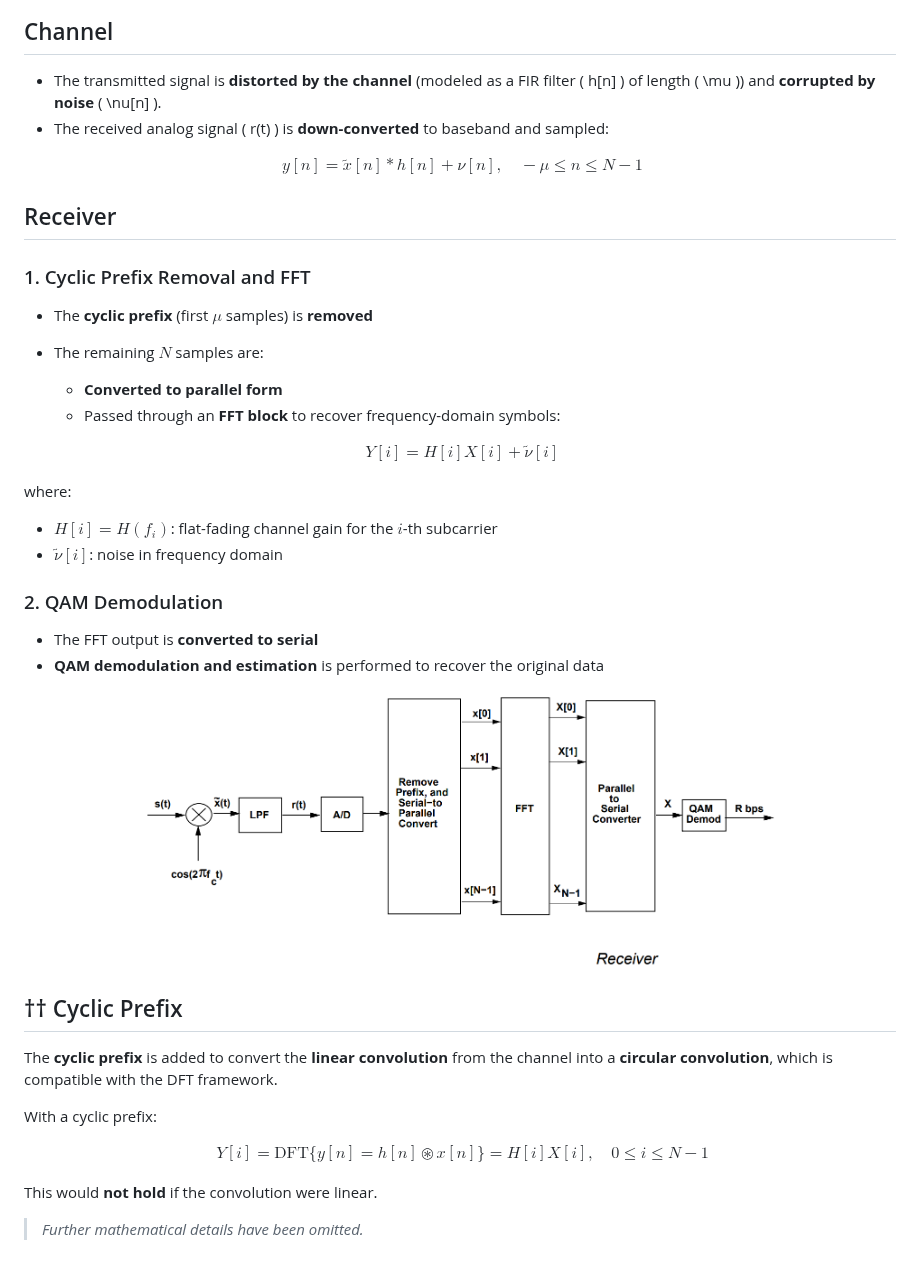
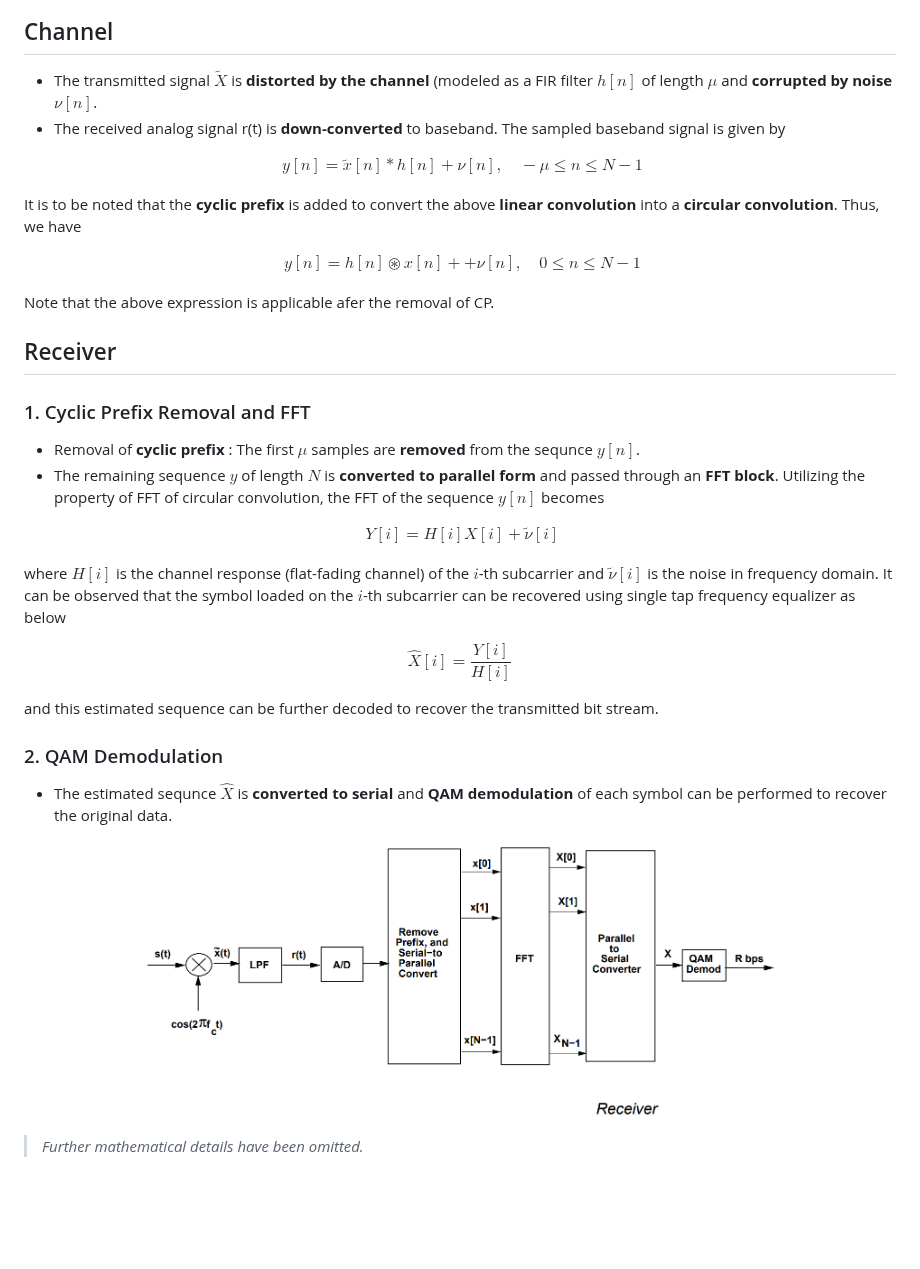
Before and after one commit to virtual-labs/exp-orthogonal-multiplexing-iiith, a Markdown page: experiment/theory.md, the part around one of its changes. GitHub-like rendering; blank space fills up the shorter version.

```diff
--- a/experiment/theory.md
+++ b/experiment/theory.md
@@ -69,8 +67,8 @@ $$
 
 ## Channel
 
-- The transmitted signal is **distorted by the channel** (modeled as a FIR filter \( h[n] \) of length \( \mu \)) and **corrupted by noise** \( \nu[n] \).
-- The received analog signal \( r(t) \) is **down-converted** to baseband and sampled:
+- The transmitted signal $\tilde{X}$ is **distorted by the channel** (modeled as a FIR filter $h[n]$ of length $\mu$ and **corrupted by noise** $\nu[n]$.
+- The received analog signal r(t) is **down-converted** to baseband. The sampled baseband signal is given by
 
 $$
 \begin{aligned}
@@ -78,15 +76,22 @@ $$
 \end{aligned}
 $$
 
+It is to be noted that the **cyclic prefix** is added to convert the above **linear convolution** into a **circular convolution**. Thus, we have
+
+$$
+\begin{aligned}
+    y[n] = h[n] \circledast x[n] + + \nu[n], \quad 0 \leq n \leq N-1
+\end{aligned}
+$$
+
+Note that the above expression is applicable afer the removal of CP.
+
 ## Receiver
 
 ### 1. Cyclic Prefix Removal and FFT
 
-- The **cyclic prefix** (first $\mu$ samples) is **removed**
-- The remaining $N$ samples are:
-
-  - **Converted to parallel form**
-  - Passed through an **FFT block** to recover frequency-domain symbols:
+- Removal of **cyclic prefix** : The first $\mu$ samples are **removed** from the sequnce $y[n]$.
+- The remaining sequence $y$ of length $N$ is **converted to parallel form** and passed through an **FFT block**. Utilizing the property of FFT of circular convolution, the FFT of the sequence $y[n]$ becomes
 
 $$
 \begin{aligned}
@@ -94,33 +99,23 @@ $$
 \end{aligned}
 $$
 
-where:
+where $H[i]$ is the channel response (flat-fading channel) of the $i$-th subcarrier and $\tilde{\nu}[i]$ is the noise in frequency domain. It can be observed that the symbol loaded on the $i$-th subcarrier can be recovered using single tap frequency equalizer as below
 
-- $H[i] = H(f_i)$: flat-fading channel gain for the $i$-th subcarrier
-- $\tilde{\nu}[i]$: noise in frequency domain
+$$
+\begin{equation}
+   \hat{X}[i] = \frac{Y[i]}{H[i]}
+\end{equation}
+$$
+
+and this estimated sequence can be further decoded to recover the transmitted bit stream.
 
 ### 2. QAM Demodulation
 
-- The FFT output is **converted to serial**
-- **QAM demodulation and estimation** is performed to recover the original data
-
+- The estimated sequnce $\hat{X}$ is **converted to serial** and **QAM demodulation** of each symbol can be performed to recover the original data.
 <p align="center">
 <img src="./images/ofdm_rx.png" width="73%">
 </p>
 
 
-## †† Cyclic Prefix
-
-The **cyclic prefix** is added to convert the **linear convolution** from the channel into a **circular convolution**, which is compatible with the DFT framework.
-
-With a cyclic prefix:
-
-$$
-\begin{aligned}
-    Y[i] = \text{DFT}\{ y[n] = h[n] \circledast x[n] \} = H[i] X[i], \quad 0 \leq i \leq N-1
-\end{aligned}
-$$
-
-This would **not hold** if the convolution were linear.
 
 > *Further mathematical details have been omitted.*
```
Also changed, not shown: other parts of experiment/theory.md (+23 -25 lines).
